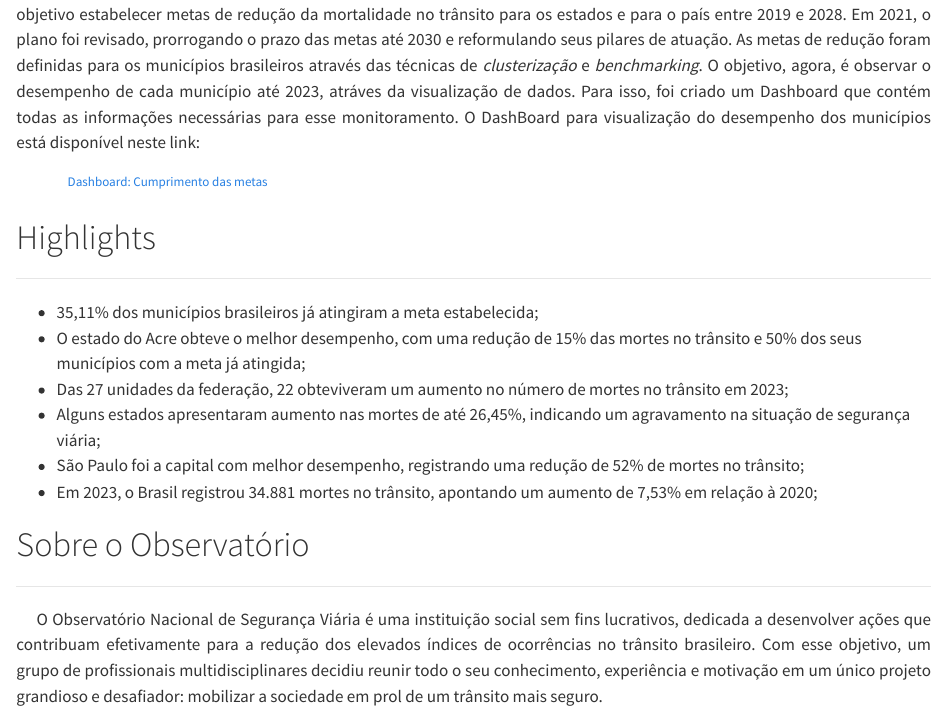
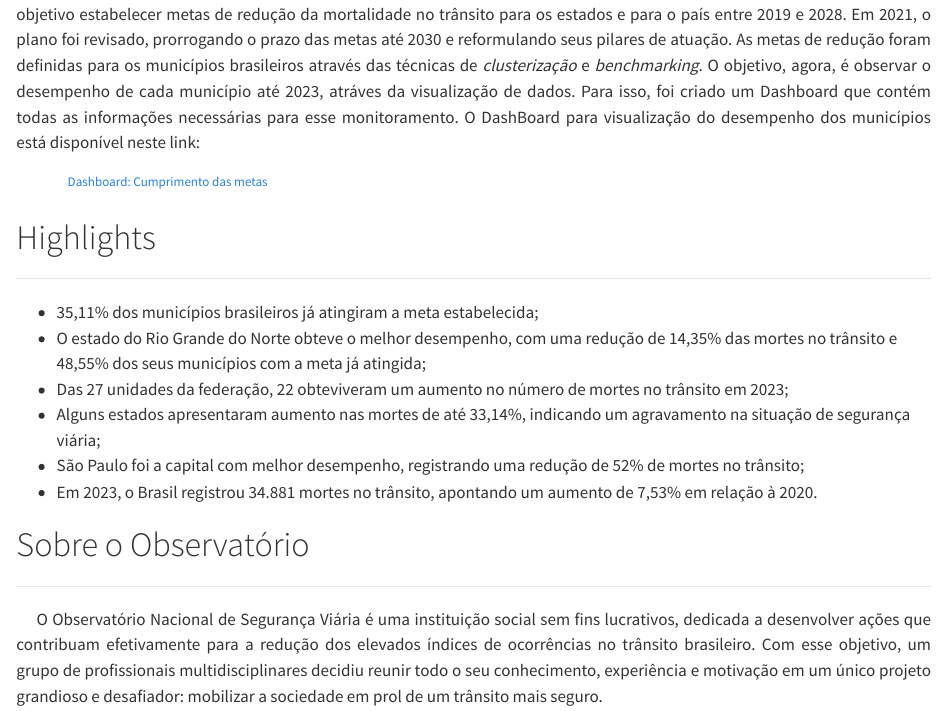
Before and after one commit to betrizmarques/cumprimento-metas, a Quarto document (index.qmd): the page in a window 1100 px wide, from 120 px down. Rendered offline with R 4.5, knitr and Pandoc in place of Quarto, with nearby package versions.

Commit message:
Atualizando livro

```diff
--- a/index.qmd
+++ b/index.qmd
@@ -22,11 +22,11 @@ O Plano Nacional de Redução de Mortes e Lesões no Trânsito (PNATRANS), criad
 ------------------------------------------------------------------------
 
 -   35,11% dos municípios brasileiros já atingiram a meta estabelecida;
--   O estado do Acre obteve o melhor desempenho, com uma redução de 15% das mortes no trânsito e 50% dos seus municípios com a meta já atingida;
+-   O estado do Rio Grande do Norte obteve o melhor desempenho, com uma redução de 14,35% das mortes no trânsito e 48,55% dos seus municípios com a meta já atingida;
 -   Das 27 unidades da federação, 22 obteviveram um aumento no número de mortes no trânsito em 2023;
--   Alguns estados apresentaram aumento nas mortes de até 26,45%, indicando um agravamento na situação de segurança viária;
+-   Alguns estados apresentaram aumento nas mortes de até 33,14%, indicando um agravamento na situação de segurança viária;
 -   São Paulo foi a capital com melhor desempenho, registrando uma redução de 52% de mortes no trânsito;
--   Em 2023, o Brasil registrou 34.881 mortes no trânsito, apontando um aumento de 7,53% em relação à 2020;
+-   Em 2023, o Brasil registrou 34.881 mortes no trânsito, apontando um aumento de 7,53% em relação à 2020.
 
 # Sobre o Observatório {.unnumbered}
 
```
Also changed, not shown: 1 other file.
